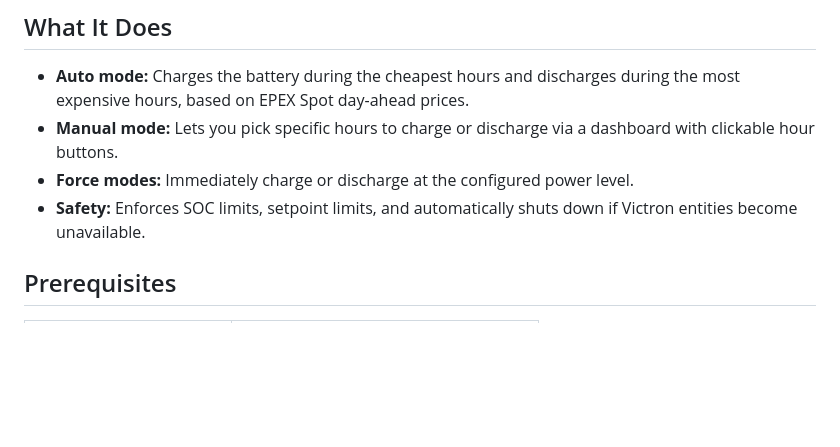
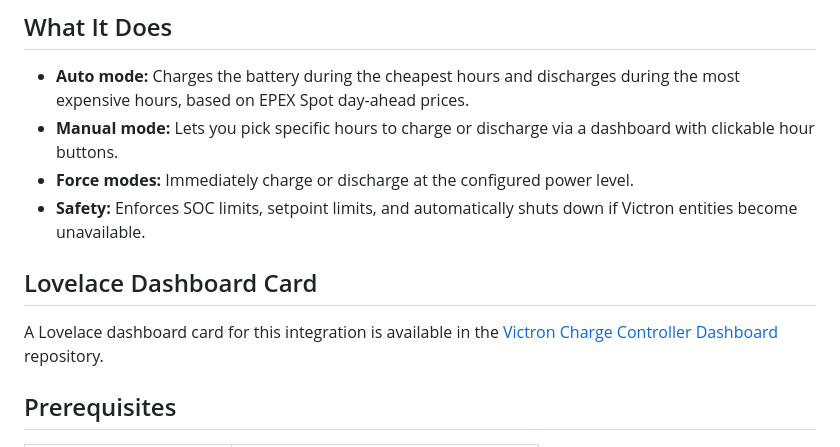
Before and after one commit to johannesWen/Victron-Charge-Controller, a Markdown page: README.md, the part around the change. GitHub-like rendering; blank space fills up the shorter version.

Commit message:
update Readme
Signed-off-by: Johannes Wenninger <johannes.wenninger@lcm.at>

```diff
--- a/README.md
+++ b/README.md
@@ -17,6 +17,10 @@ Automated battery charge/discharge control for Victron ESS systems using EPEX Sp
 - **Manual mode:** Lets you pick specific hours to charge or discharge via a dashboard with clickable hour buttons.
 - **Force modes:** Immediately charge or discharge at the configured power level.
 - **Safety:** Enforces SOC limits, setpoint limits, and automatically shuts down if Victron entities become unavailable.
+
+## Lovelace Dashboard Card
+
+A Lovelace dashboard card for this integration is available in the [Victron Charge Controller Dashboard](https://github.com/johannesWen/Victron-Charge-Controller-Dashboard) repository.
 
 ## Prerequisites
 
```
